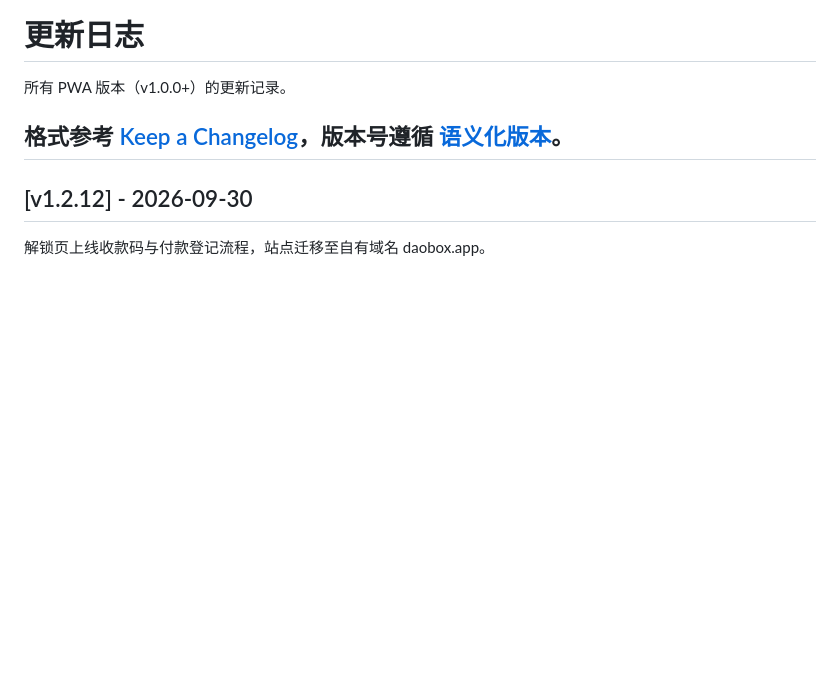
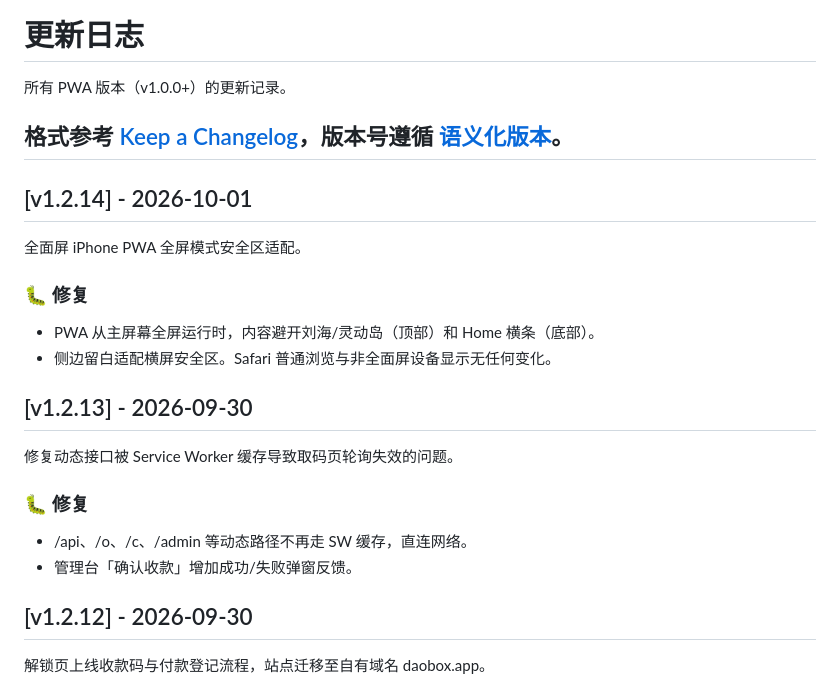
Before and after one commit to hinewly/vocab-pwa, a Markdown page: CHANGELOG.md, the part around the change. Rendered like a GitHub page; blank space fills up the shorter version.

Commit message:
docs(changelog): 补录 v1.2.13/v1.2.14 更新记录

```diff
--- a/CHANGELOG.md
+++ b/CHANGELOG.md
@@ -4,6 +4,24 @@
 
 格式参考 [Keep a Changelog](https://keepachangelog.com/zh-CN/1.1.0/)，版本号遵循 [语义化版本](https://semver.org/lang/zh-CN/)。
 ---
+
+## [v1.2.14] - 2026-10-01
+
+全面屏 iPhone PWA 全屏模式安全区适配。
+
+### 🐛 修复
+
+- PWA 从主屏幕全屏运行时，内容避开刘海/灵动岛（顶部）和 Home 横条（底部）。
+- 侧边留白适配横屏安全区。Safari 普通浏览与非全面屏设备显示无任何变化。
+
+## [v1.2.13] - 2026-09-30
+
+修复动态接口被 Service Worker 缓存导致取码页轮询失效的问题。
+
+### 🐛 修复
+
+- /api、/o、/c、/admin 等动态路径不再走 SW 缓存，直连网络。
+- 管理台「确认收款」增加成功/失败弹窗反馈。
 
 ## [v1.2.12] - 2026-09-30
 
```
Also changed, not shown: public/CHANGELOG.md (+18 -0 lines).
